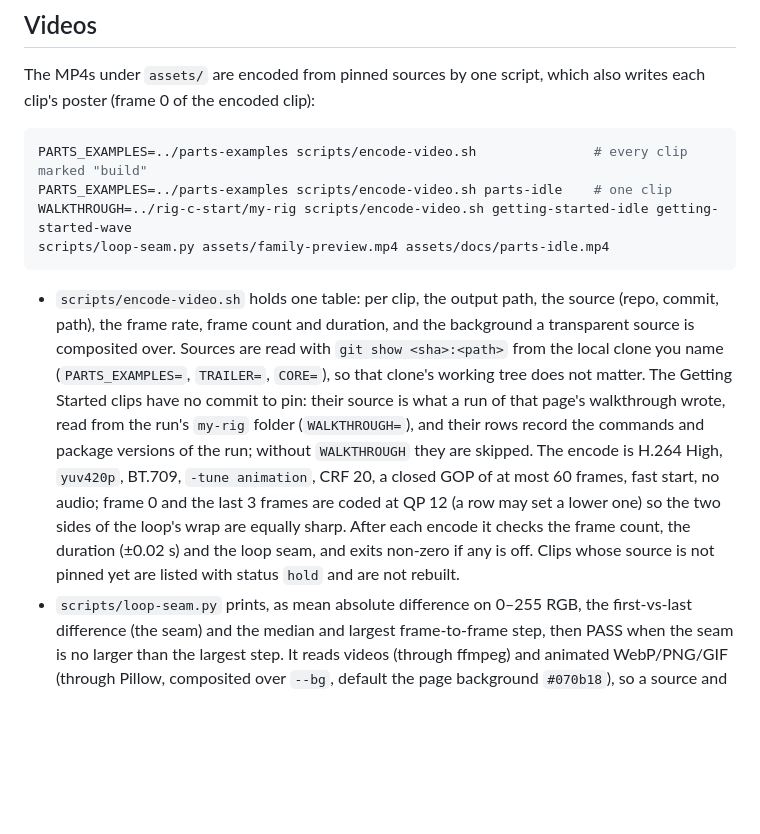
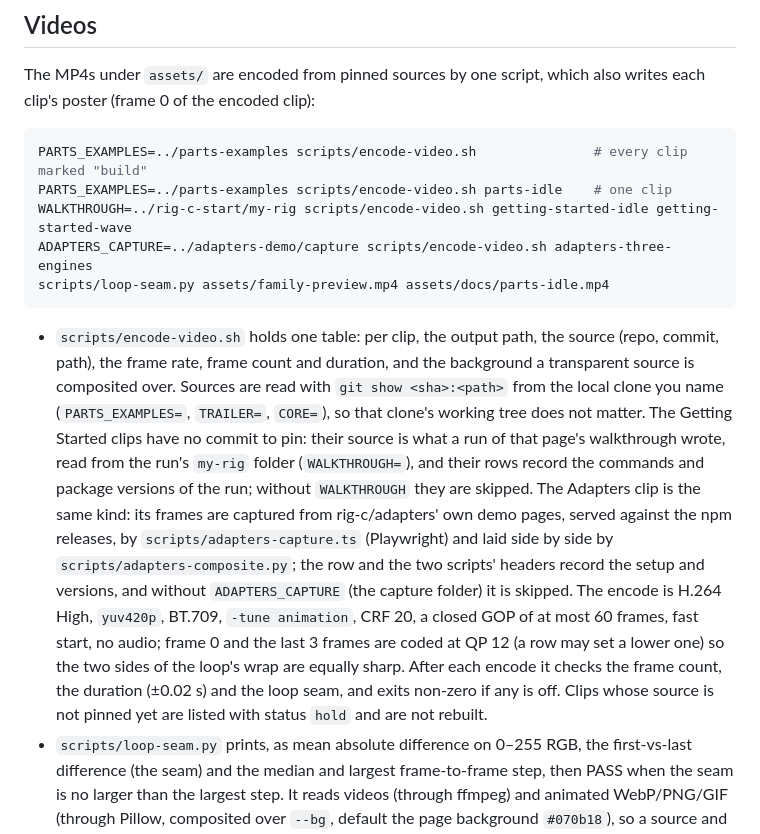
Before and after one commit to rig-c/rig-c.github.io, a Markdown page: README.md, the part around the change. Rendered like a GitHub page; blank space fills up the shorter version.

````diff
--- a/README.md
+++ b/README.md
@@ -44,10 +44,11 @@ The MP4s under `assets/` are encoded from pinned sources by one script, which al
 PARTS_EXAMPLES=../parts-examples scripts/encode-video.sh               # every clip marked "build"
 PARTS_EXAMPLES=../parts-examples scripts/encode-video.sh parts-idle    # one clip
 WALKTHROUGH=../rig-c-start/my-rig scripts/encode-video.sh getting-started-idle getting-started-wave
+ADAPTERS_CAPTURE=../adapters-demo/capture scripts/encode-video.sh adapters-three-engines
 scripts/loop-seam.py assets/family-preview.mp4 assets/docs/parts-idle.mp4
 ```
 
-- `scripts/encode-video.sh` holds one table: per clip, the output path, the source (repo, commit, path), the frame rate, frame count and duration, and the background a transparent source is composited over. Sources are read with `git show <sha>:<path>` from the local clone you name (`PARTS_EXAMPLES=`, `TRAILER=`, `CORE=`), so that clone's working tree does not matter. The Getting Started clips have no commit to pin: their source is what a run of that page's walkthrough wrote, read from the run's `my-rig` folder (`WALKTHROUGH=`), and their rows record the commands and package versions of the run; without `WALKTHROUGH` they are skipped. The encode is H.264 High, `yuv420p`, BT.709, `-tune animation`, CRF 20, a closed GOP of at most 60 frames, fast start, no audio; frame 0 and the last 3 frames are coded at QP 12 (a row may set a lower one) so the two sides of the loop's wrap are equally sharp. After each encode it checks the frame count, the duration (±0.02 s) and the loop seam, and exits non-zero if any is off. Clips whose source is not pinned yet are listed with status `hold` and are not rebuilt.
+- `scripts/encode-video.sh` holds one table: per clip, the output path, the source (repo, commit, path), the frame rate, frame count and duration, and the background a transparent source is composited over. Sources are read with `git show <sha>:<path>` from the local clone you name (`PARTS_EXAMPLES=`, `TRAILER=`, `CORE=`), so that clone's working tree does not matter. The Getting Started clips have no commit to pin: their source is what a run of that page's walkthrough wrote, read from the run's `my-rig` folder (`WALKTHROUGH=`), and their rows record the commands and package versions of the run; without `WALKTHROUGH` they are skipped. The Adapters clip is the same kind: its frames are captured from rig-c/adapters' own demo pages, served against the npm releases, by `scripts/adapters-capture.ts` (Playwright) and laid side by side by `scripts/adapters-composite.py`; the row and the two scripts' headers record the setup and versions, and without `ADAPTERS_CAPTURE` (the capture folder) it is skipped. The encode is H.264 High, `yuv420p`, BT.709, `-tune animation`, CRF 20, a closed GOP of at most 60 frames, fast start, no audio; frame 0 and the last 3 frames are coded at QP 12 (a row may set a lower one) so the two sides of the loop's wrap are equally sharp. After each encode it checks the frame count, the duration (±0.02 s) and the loop seam, and exits non-zero if any is off. Clips whose source is not pinned yet are listed with status `hold` and are not rebuilt.
 - `scripts/loop-seam.py` prints, as mean absolute difference on 0–255 RGB, the first-vs-last difference (the seam) and the median and largest frame-to-frame step, then PASS when the seam is no larger than the largest step. It reads videos (through ffmpeg) and animated WebP/PNG/GIF (through Pillow, composited over `--bg`, default the page background `#070b18`), so a source and its MP4 can be compared.
 
 Needs `git`, `ffmpeg`/`ffprobe` with libx264, and `python3` with Pillow and numpy.
````
Also changed, not shown: content/docs/adapters.md (+16 -0 lines), docs/adapters/index.md (+10 -0 lines), assets/docs/adapters-three-engines-poster.jpg (added), 6 other files.
